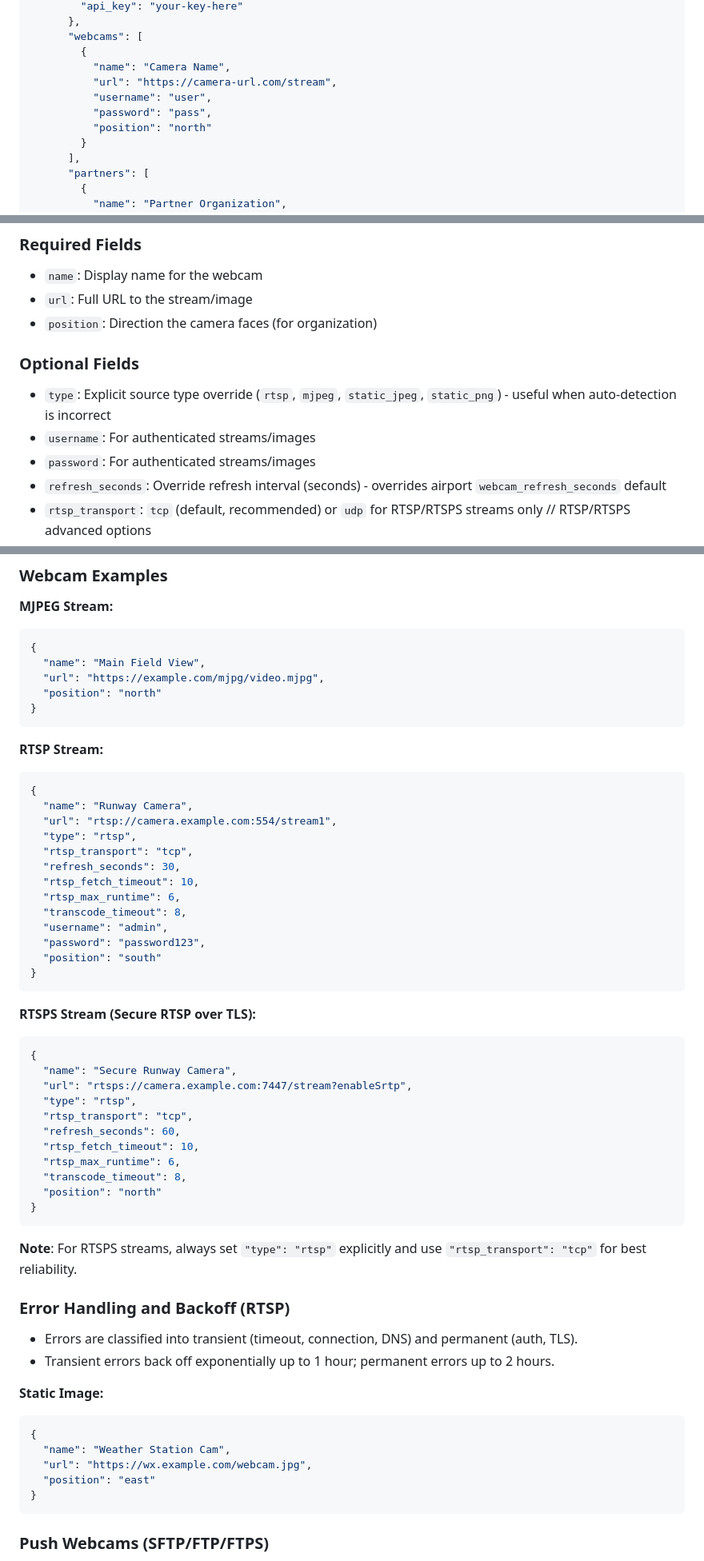
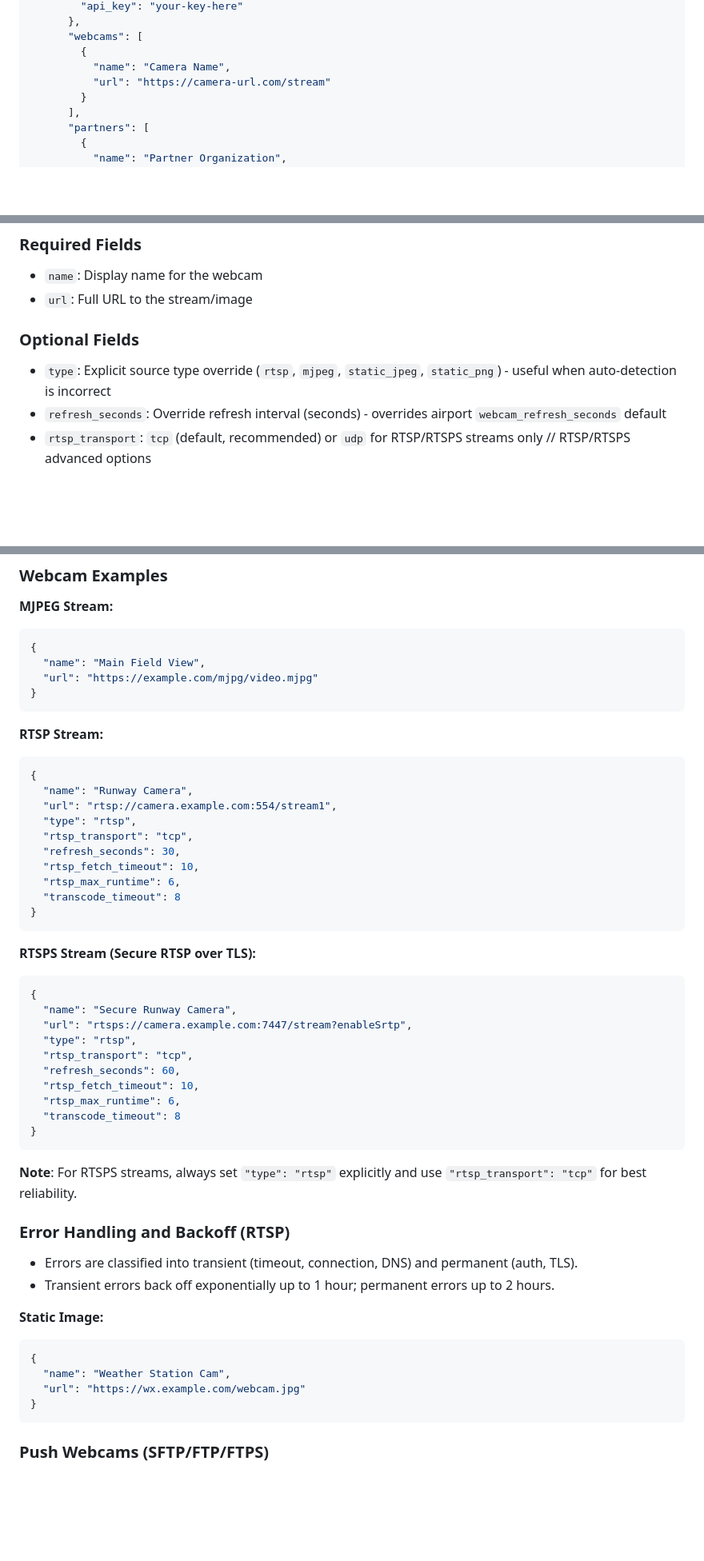
Before and after one commit to alexwitherspoon/aviationwx, a Markdown page: docs/CONFIGURATION.md, 3 parts joined by grey strips. Shown: that part at 80% size. Rendered like a GitHub page; blank space fills up the shorter version.

````diff
--- a/docs/CONFIGURATION.md
+++ b/docs/CONFIGURATION.md
@@ -340,10 +340,7 @@ Add an entry to `airports.json` following this structure:
       "webcams": [
         {
           "name": "Camera Name",
-          "url": "https://camera-url.com/stream",
-          "username": "user",
-          "password": "pass",
-          "position": "north"
+          "url": "https://camera-url.com/stream"
         }
       ],
       "partners": [
@@ -782,12 +779,9 @@ The system automatically detects the source type from the URL:
 ### Required Fields
 - `name`: Display name for the webcam
 - `url`: Full URL to the stream/image
-- `position`: Direction the camera faces (for organization)
 
 ### Optional Fields
 - `type`: Explicit source type override (`rtsp`, `mjpeg`, `static_jpeg`, `static_png`) - useful when auto-detection is incorrect
-- `username`: For authenticated streams/images
-- `password`: For authenticated streams/images
 - `refresh_seconds`: Override refresh interval (seconds) - overrides airport `webcam_refresh_seconds` default
 - `rtsp_transport`: `tcp` (default, recommended) or `udp` for RTSP/RTSPS streams only
 // RTSP/RTSPS advanced options
@@ -801,8 +795,7 @@ The system automatically detects the source type from the URL:
 ```json
 {
   "name": "Main Field View",
-  "url": "https://example.com/mjpg/video.mjpg",
-  "position": "north"
+  "url": "https://example.com/mjpg/video.mjpg"
 }
 ```
 
@@ -816,10 +809,7 @@ The system automatically detects the source type from the URL:
   "refresh_seconds": 30,
   "rtsp_fetch_timeout": 10,
   "rtsp_max_runtime": 6,
-  "transcode_timeout": 8,
-  "username": "admin",
-  "password": "password123",
-  "position": "south"
+  "transcode_timeout": 8
 }
 ```
 
@@ -833,8 +823,7 @@ The system automatically detects the source type from the URL:
   "refresh_seconds": 60,
   "rtsp_fetch_timeout": 10,
   "rtsp_max_runtime": 6,
-  "transcode_timeout": 8,
-  "position": "north"
+  "transcode_timeout": 8
 }
 ```
 
@@ -849,8 +838,7 @@ The system automatically detects the source type from the URL:
 ```json
 {
   "name": "Weather Station Cam",
-  "url": "https://wx.example.com/webcam.jpg",
-  "position": "east"
+  "url": "https://wx.example.com/webcam.jpg"
 }
 ```
 
````
Also changed, not shown: other parts of docs/CONFIGURATION.md (+38 -3 lines).
